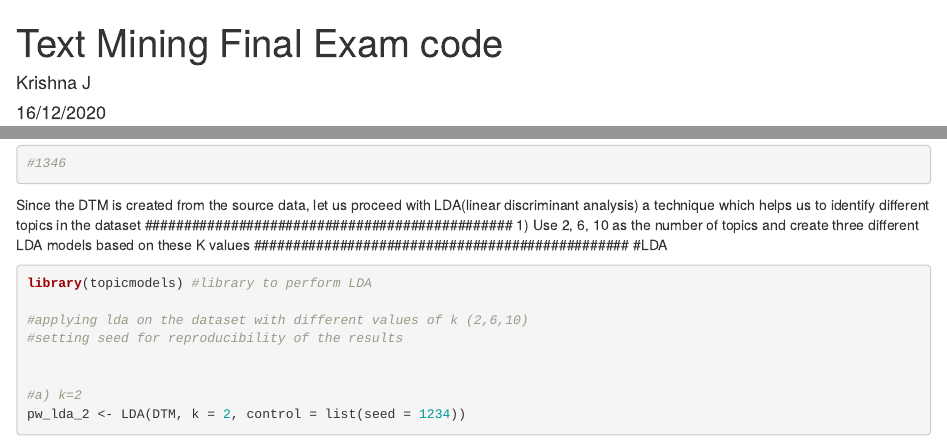
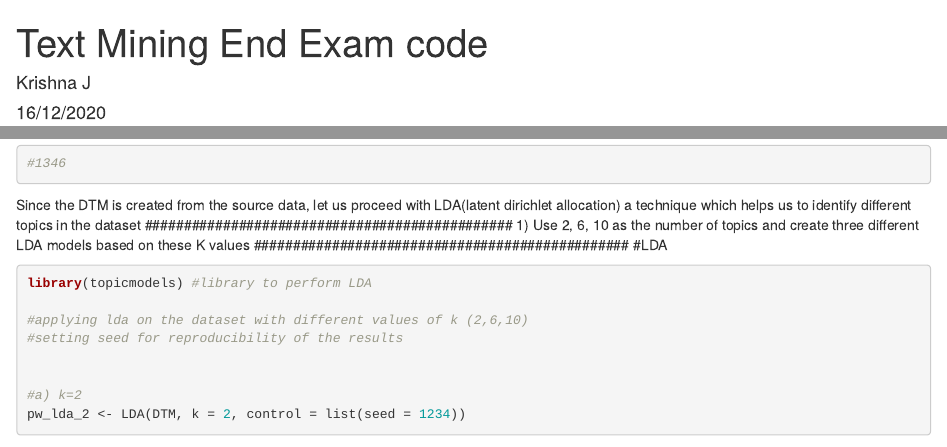
Before and after one commit to KrishnaRJ422/Twitter-Sentiment-Analysis, an R Markdown document (Text mining using LDA and sentiment analysis on twitter data.Rmd): the page in a window 1100 px wide, from its top, and a second part further down, joined at a grey line. Rendered offline with R 4.5, knitr and Pandoc, with nearby package versions; drawn as R Markdown's standard HTML page in place of the format the file asks for; some code elsewhere in the file could not run offline.

Commit message:
Update Text mining using LDA and sentiment analysis on twitter data.Rmd
It is an extended analysis on https://github.com/KrishnaRJ422/Twitter-Sentiment-Analysis/blob/main/Twitter%20Sentiment%20Analysis%20on%20Forbes%20powerful%20women%202020.Rmd using LDA (Latent Dirichlet Allocation) to identify highest probable topic among three models of (k=2,6,10) then repeating sentiment analysis with new topic with overall highest probability of occurrence than initial hashtags considered
#forbespowerwomen, #powerwomen which was #woman in this case.

````diff
--- a/Text mining using LDA and sentiment analysis on twitter data.Rmd
+++ b/Text mining using LDA and sentiment analysis on twitter data.Rmd
@@ -1,5 +1,5 @@
 ---
-title: "Text Mining Final Exam code"
+title: "Text Mining End Exam code"
 author: "Krishna J"
 date: "16/12/2020"
 output: word_document
@@ -133,7 +133,7 @@ nrow(DTM)
 #1346
 ```
 
-Since the DTM is created from the source data, let us proceed with LDA(linear discriminant analysis) a technique which helps us to identify different topics in the dataset
+Since the DTM is created from the source data, let us proceed with LDA(latent dirichlet allocation) a technique which helps us to identify different topics in the dataset
 ###############################################
 1)	Use 2, 6, 10 as the number of topics and create three different LDA models based on these K values
 ################################################
````
